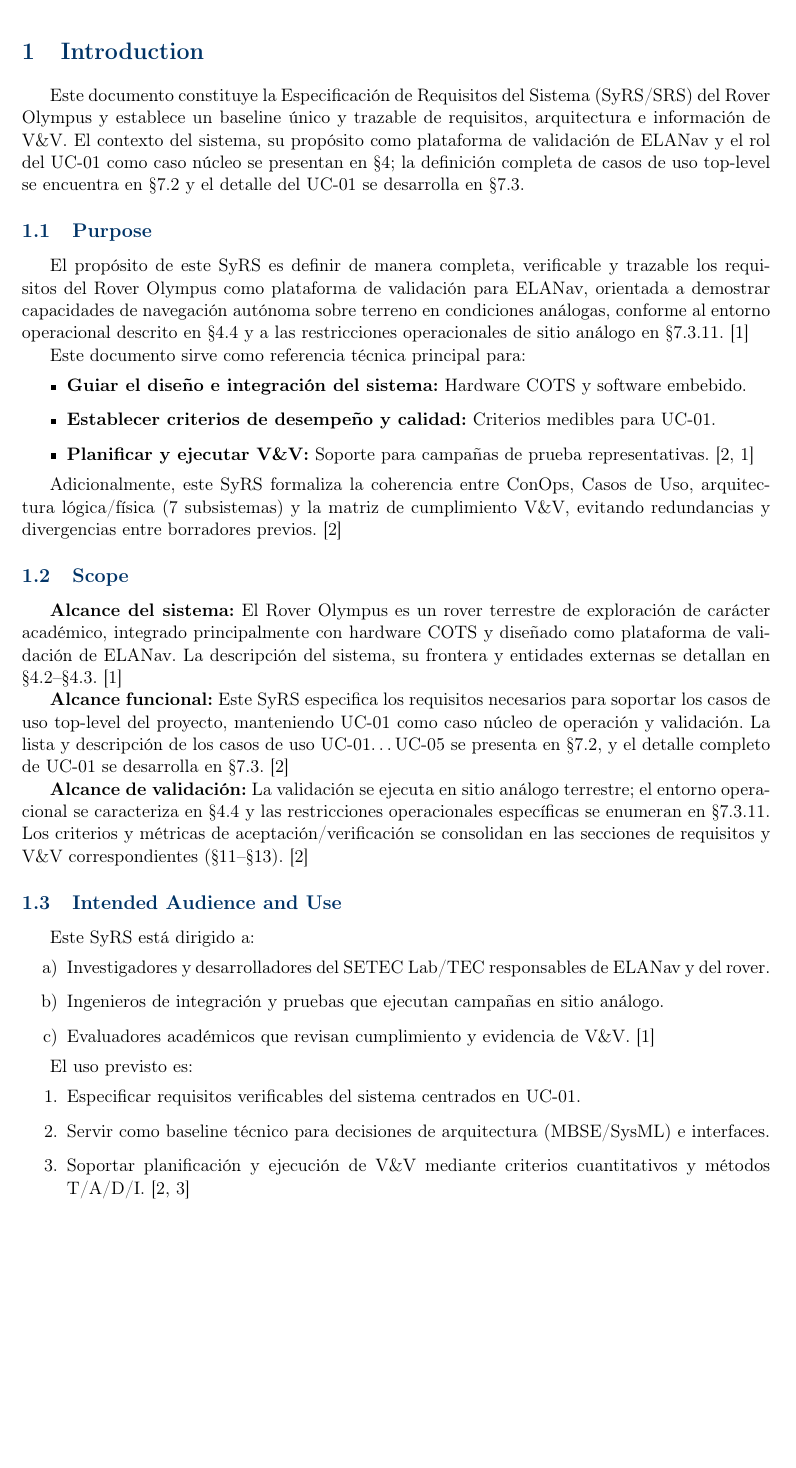
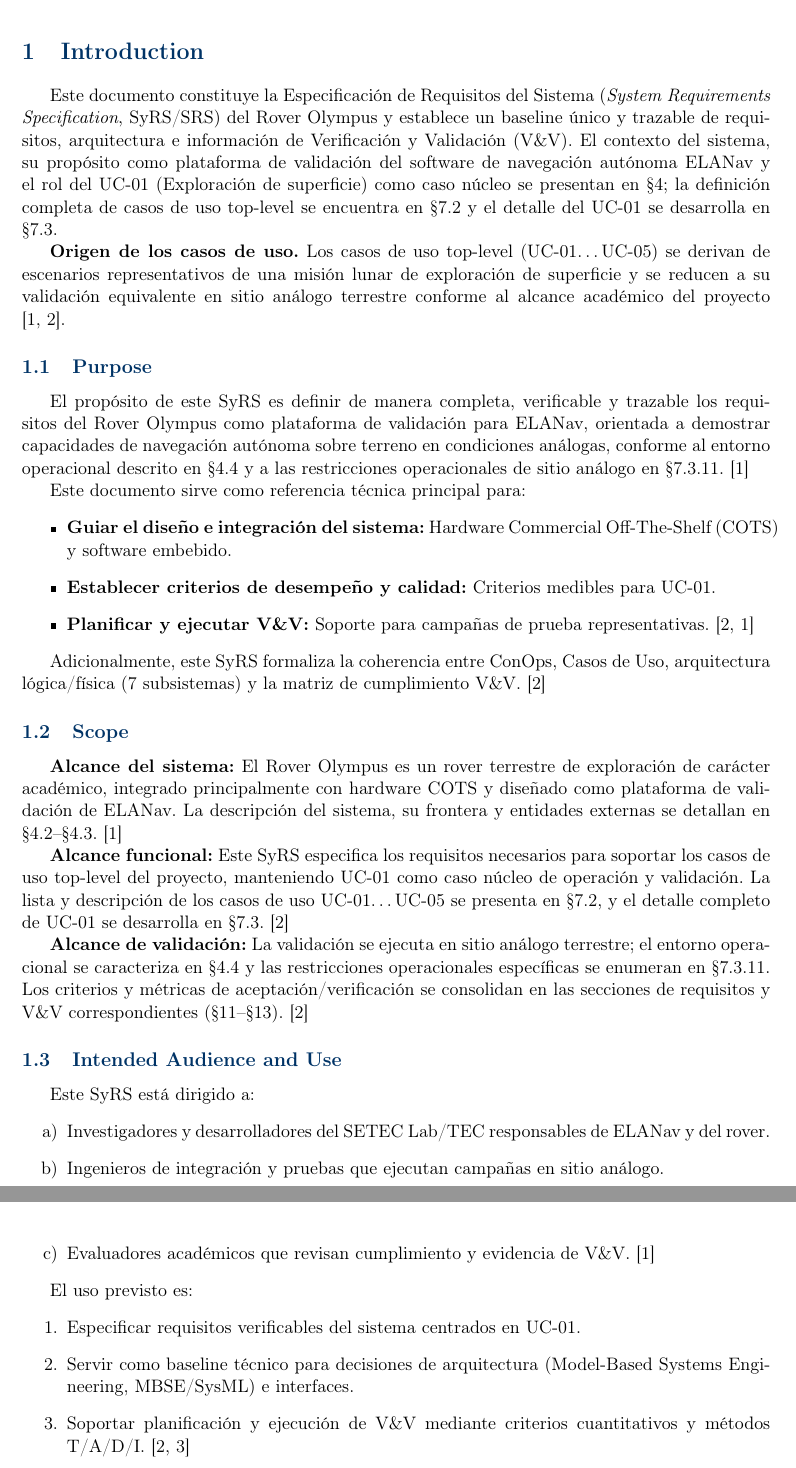
Before and after one commit to Alonso11/Olympus-Project-TFG-TEC, a LaTeX document (main.tex, which reads sections/s01_introduction.tex): part of page 5 of 147 before the commit and two parts of pages 5 and 6 of 148 after it, the two joined at a grey line, cut so that both start at the same text, the shorter picture padded with empty space. Compiled offline with pdfLaTeX.

Commit message:
docs(s01): expand acronyms, add lunar use-case origin, drop draft meta-comment
- Expand SyRS/SRS, V&V, COTS, MBSE/SysML at first use (IEEE 29148 §6).
- Add inline UC-01 definition ("Exploración de superficie") and explicit
  reference to ELANav as the navigation software being validated.
- Add "Origen de los casos de uso" paragraph stating UC-01..UC-05 derive
  from a lunar surface exploration mission, validated in terrestrial analog
  site (anchors OE-1 to the Objetivo General wording).
- Remove defensive meta-comment about "borradores previos" — baseline
  documents don't reference prior drafts.
- Strip trailing whitespace after \cite{} in 5 places.
- TODO POAS comment left in place; lineage paragraph pending acronym
  confirmation from author.

```diff
--- a/sections/s01_introduction.tex
+++ b/sections/s01_introduction.tex
@@ -2,7 +2,13 @@
 % Version 1.0
 
 \section{Introduction}
- Este documento constituye la Especificación de Requisitos del Sistema (SyRS/SRS) del Rover Olympus y establece un baseline único y trazable de requisitos, arquitectura e información de V\&V. El contexto del sistema, su propósito como plataforma de validación de ELANav y el rol del UC-01 como caso núcleo se presentan en §\ref{sec:system_context}; la definición completa de casos de uso top-level se encuentra en §\ref{subsec:use_cases_top_level} y el detalle del UC-01 se desarrolla en §\ref{sec:uc01}.
+ Este documento constituye la Especificación de Requisitos del Sistema (\textit{System Requirements Specification}, SyRS/SRS) del Rover Olympus y establece un baseline único y trazable de requisitos, arquitectura e información de Verificación y Validación (V\&V). El contexto del sistema, su propósito como plataforma de validación del software de navegación autónoma ELANav y el rol del UC-01 (Exploración de superficie) como caso núcleo se presentan en §\ref{sec:system_context}; la definición completa de casos de uso top-level se encuentra en §\ref{subsec:use_cases_top_level} y el detalle del UC-01 se desarrolla en §\ref{sec:uc01}.
+
+% TODO POAS: añadir párrafo de linaje mencionando POAS como predecesor y explicando
+% el delta (mejoras en electrónica/percepción/potencia/cómputo) que justifica Olympus
+% respecto al Objetivo General. Pendiente confirmar el nombre completo del acrónimo POAS.
+
+\textbf{Origen de los casos de uso.} Los casos de uso top-level (UC-01\dots UC-05) se derivan de escenarios representativos de una misión lunar de exploración de superficie y se reducen a su validación equivalente en sitio análogo terrestre conforme al alcance académico del proyecto \cite{ieee_29148, nasa_se_handbook}.
 
 
 \subsection{Purpose}
@@ -11,12 +17,12 @@ El propósito de este SyRS es definir de manera completa, verificable y trazable
 
 Este documento sirve como referencia técnica principal para:
 \begin{itemize}
-    \item \textbf{Guiar el diseño e integración del sistema:} Hardware COTS y software embebido.
+    \item \textbf{Guiar el diseño e integración del sistema:} Hardware Commercial Off-The-Shelf (COTS) y software embebido.
     \item \textbf{Establecer criterios de desempeño y calidad:} Criterios medibles para UC‑01.
     \item \textbf{Planificar y ejecutar V\&V:} Soporte para campañas de prueba representativas. \cite{nasa_se_handbook, ieee_29148}
 \end{itemize}
 
-Adicionalmente, este SyRS formaliza la coherencia entre ConOps, Casos de Uso, arquitectura lógica/física (7 subsistemas) y la matriz de cumplimiento V\&V, evitando redundancias y divergencias entre borradores previos. \cite{nasa_se_handbook}
+Adicionalmente, este SyRS formaliza la coherencia entre ConOps, Casos de Uso, arquitectura lógica/física (7 subsistemas) y la matriz de cumplimiento V\&V. \cite{nasa_se_handbook}
 
 \subsection{Scope}
 
@@ -38,7 +44,7 @@ Este SyRS está dirigido a:
 El uso previsto es:
 \begin{enumerate}
     \item Especificar requisitos verificables del sistema centrados en UC‑01.
-    \item Servir como baseline técnico para decisiones de arquitectura (MBSE/SysML) e interfaces.
+    \item Servir como baseline técnico para decisiones de arquitectura (Model-Based Systems Engineering, MBSE/SysML) e interfaces.
     \item Soportar planificación y ejecución de V\&V mediante criterios cuantitativos y métodos T/A/D/I. \cite{nasa_se_handbook, segoldmine_ppi}
 \end{enumerate}
 
```
